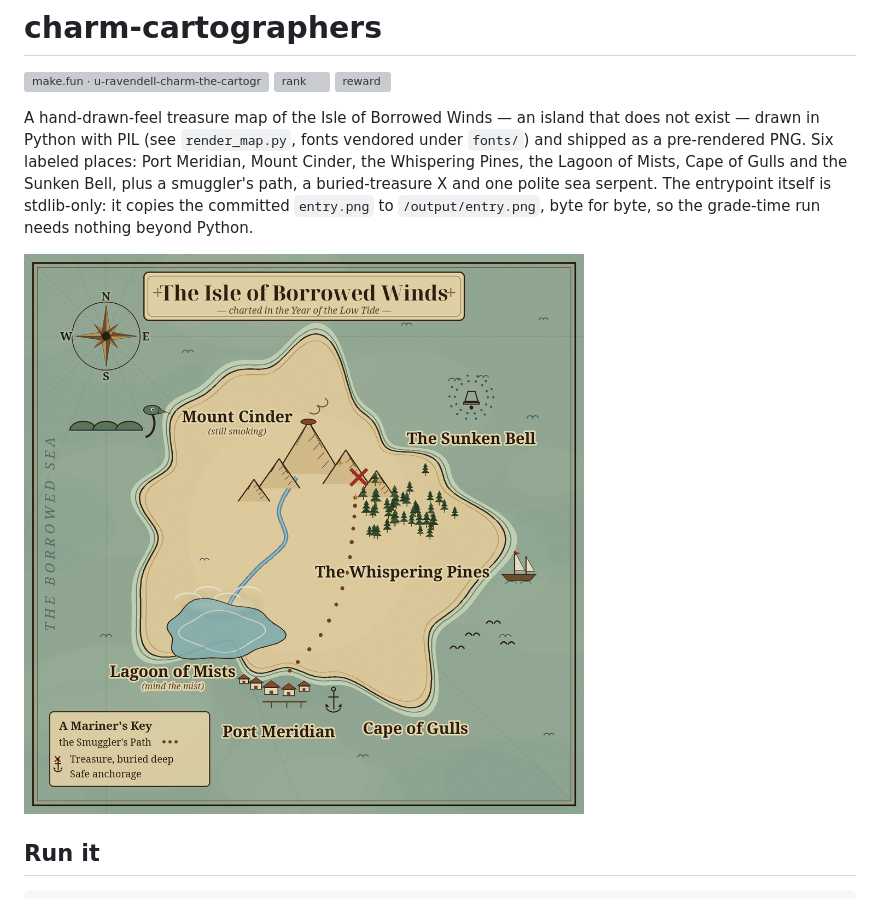
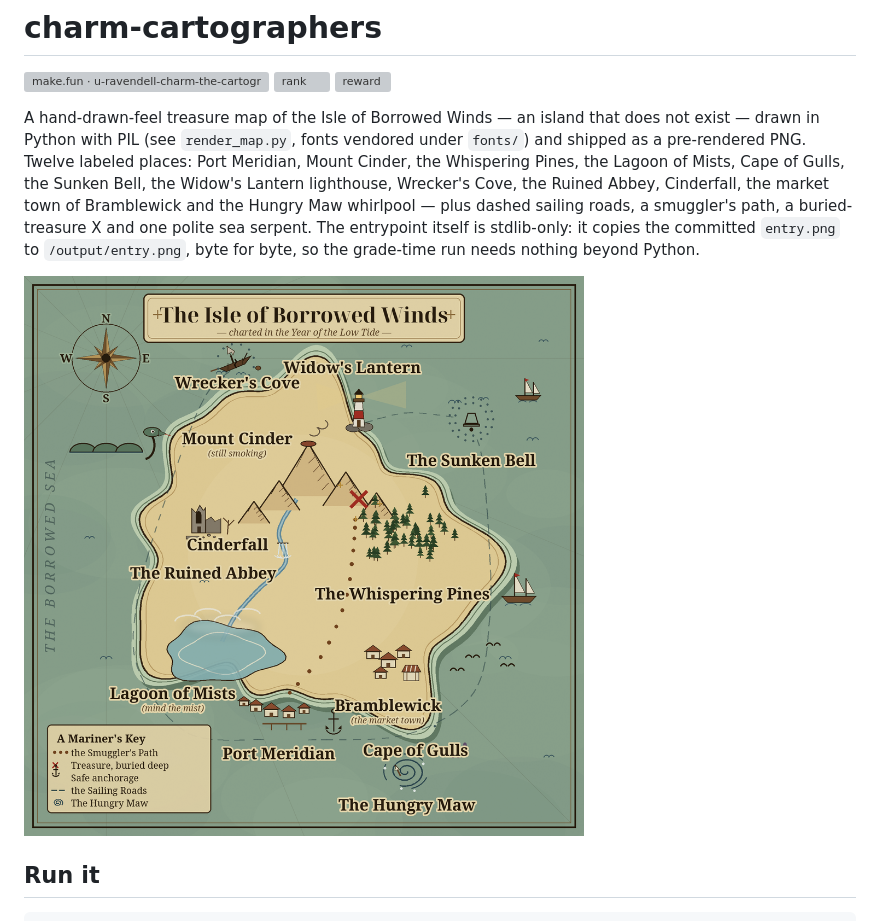
Before and after one commit to kreutzx/charm-cartographers, a Markdown page: README.md, the part around the change. Rendered like a GitHub page; pictures changed too: entry.png; grey boxes are pictures that could not be loaded.

```diff
--- a/README.md
+++ b/README.md
@@ -4,7 +4,7 @@
 [![rank](https://make.fun/badge/u-ravendell-charm-the-cartographers-a-one-day-00854547/kreutzx/charm-cartographers/rank.svg)](https://make.fun/bounty/u-ravendell-charm-the-cartographers-a-one-day-00854547/leaderboard?utm_source=github&utm_medium=readme&utm_campaign=u-ravendell-charm-the-cartographers-a-one-day-00854547)
 [![reward](https://make.fun/badge/u-ravendell-charm-the-cartographers-a-one-day-00854547/kreutzx/charm-cartographers/reward.svg)](https://make.fun/bounty/u-ravendell-charm-the-cartographers-a-one-day-00854547?utm_source=github&utm_medium=readme&utm_campaign=u-ravendell-charm-the-cartographers-a-one-day-00854547)
 
-A hand-drawn-feel treasure map of the Isle of Borrowed Winds — an island that does not exist — drawn in Python with PIL (see `render_map.py`, fonts vendored under `fonts/`) and shipped as a pre-rendered PNG. Six labeled places: Port Meridian, Mount Cinder, the Whispering Pines, the Lagoon of Mists, Cape of Gulls and the Sunken Bell, plus a smuggler's path, a buried-treasure X and one polite sea serpent. The entrypoint itself is stdlib-only: it copies the committed `entry.png` to `/output/entry.png`, byte for byte, so the grade-time run needs nothing beyond Python.
+A hand-drawn-feel treasure map of the Isle of Borrowed Winds — an island that does not exist — drawn in Python with PIL (see `render_map.py`, fonts vendored under `fonts/`) and shipped as a pre-rendered PNG. Twelve labeled places: Port Meridian, Mount Cinder, the Whispering Pines, the Lagoon of Mists, Cape of Gulls, the Sunken Bell, the Widow's Lantern lighthouse, Wrecker's Cove, the Ruined Abbey, Cinderfall, the market town of Bramblewick and the Hungry Maw whirlpool — plus dashed sailing roads, a smuggler's path, a buried-treasure X and one polite sea serpent. The entrypoint itself is stdlib-only: it copies the committed `entry.png` to `/output/entry.png`, byte for byte, so the grade-time run needs nothing beyond Python.
 
 ![The Isle of Borrowed Winds](entry.png)
 
```
Also changed, not shown: 1 other file.
